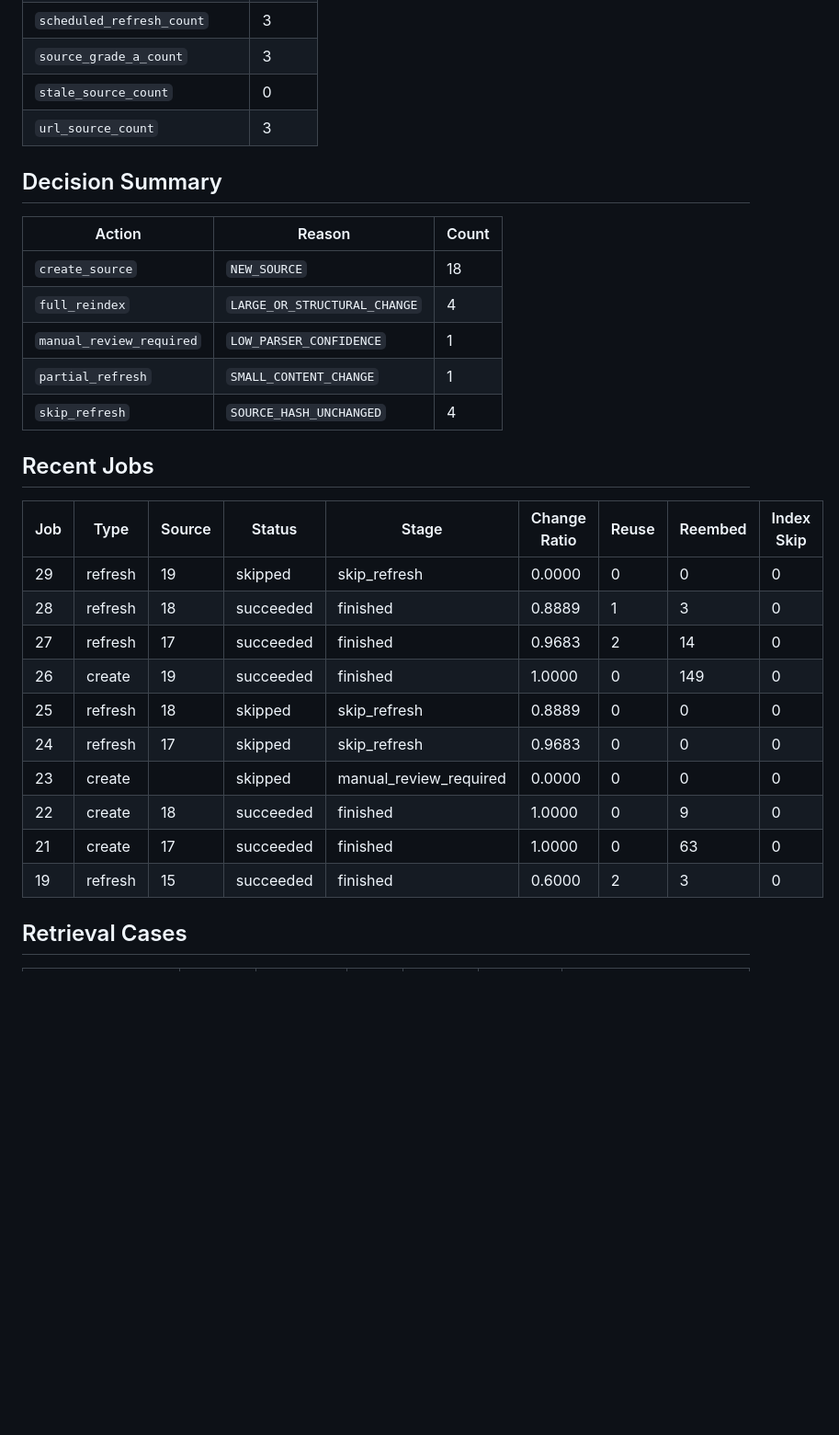
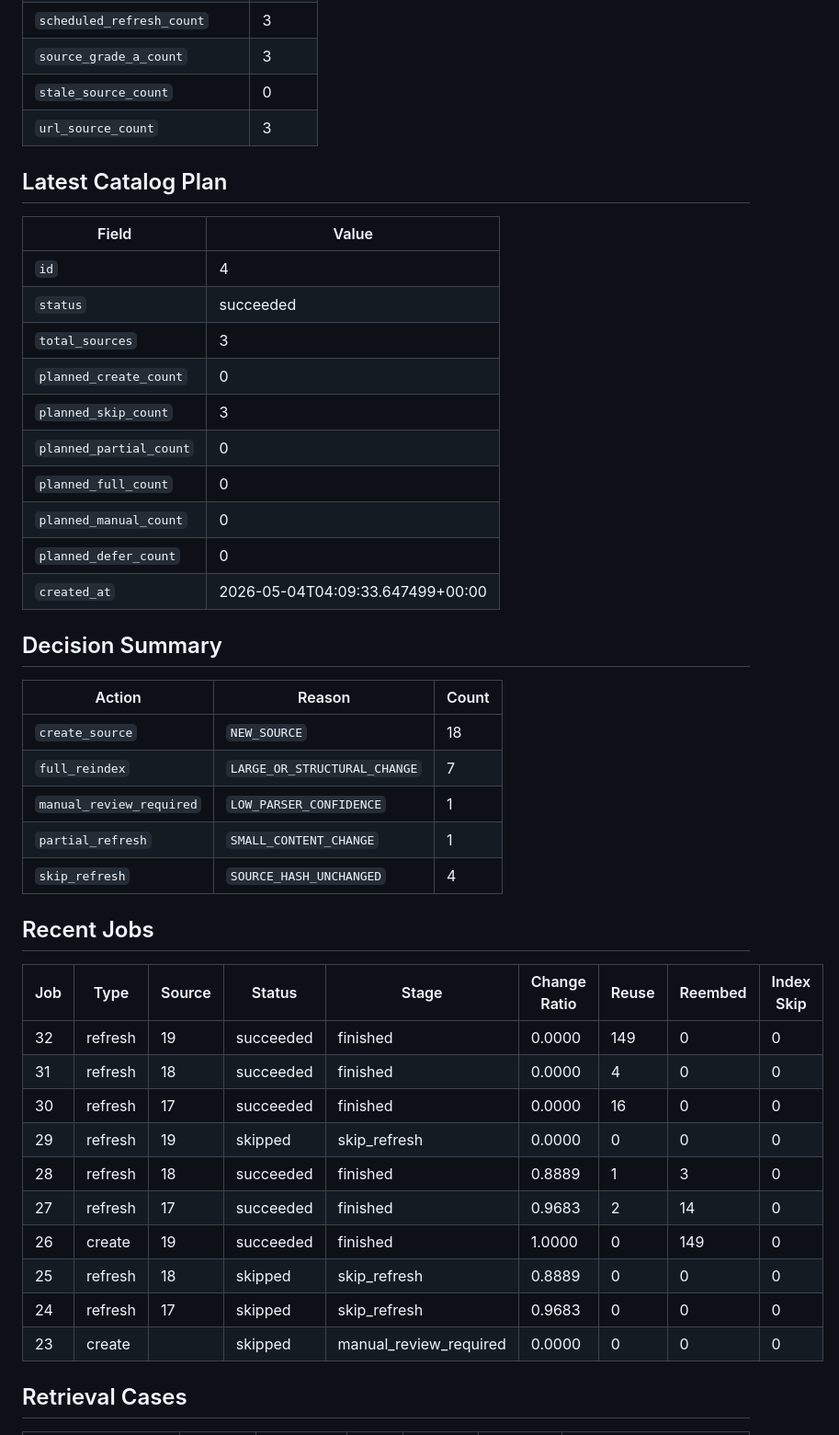
Before and after one commit to kaero313/ai-health-trainer, a Markdown page: docs/RAG_EVALUATION_REPORT.md, the part around one of its changes. Shown at 92% size. Drawn GitHub-style; blank space fills up the shorter version.

```diff
--- a/docs/RAG_EVALUATION_REPORT.md
+++ b/docs/RAG_EVALUATION_REPORT.md
@@ -64,12 +66,27 @@ docker compose exec backend python -m app.cli.rag validate-v1 --report-path /wor
 | `stale_source_count` | 0 |
 | `url_source_count` | 3 |
 
+## Latest Catalog Plan
+
+| Field | Value |
+|-------|-------|
+| `id` | 4 |
+| `status` | succeeded |
+| `total_sources` | 3 |
+| `planned_create_count` | 0 |
+| `planned_skip_count` | 3 |
+| `planned_partial_count` | 0 |
+| `planned_full_count` | 0 |
+| `planned_manual_count` | 0 |
+| `planned_defer_count` | 0 |
+| `created_at` | 2026-05-04T04:09:33.647499+00:00 |
+
 ## Decision Summary
 
 | Action | Reason | Count |
 |--------|--------|-------|
 | `create_source` | `NEW_SOURCE` | 18 |
-| `full_reindex` | `LARGE_OR_STRUCTURAL_CHANGE` | 4 |
+| `full_reindex` | `LARGE_OR_STRUCTURAL_CHANGE` | 7 |
 | `manual_review_required` | `LOW_PARSER_CONFIDENCE` | 1 |
 | `partial_refresh` | `SMALL_CONTENT_CHANGE` | 1 |
 | `skip_refresh` | `SOURCE_HASH_UNCHANGED` | 4 |
@@ -78,6 +95,9 @@ docker compose exec backend python -m app.cli.rag validate-v1 --report-path /wor
 
 | Job | Type | Source | Status | Stage | Change Ratio | Reuse | Reembed | Index Skip |
 |-----|------|--------|--------|-------|--------------|-------|---------|------------|
+| 32 | refresh | 19 | succeeded | finished | 0.0000 | 149 | 0 | 0 |
+| 31 | refresh | 18 | succeeded | finished | 0.0000 | 4 | 0 | 0 |
+| 30 | refresh | 17 | succeeded | finished | 0.0000 | 16 | 0 | 0 |
 | 29 | refresh | 19 | skipped | skip_refresh | 0.0000 | 0 | 0 | 0 |
 | 28 | refresh | 18 | succeeded | finished | 0.8889 | 1 | 3 | 0 |
 | 27 | refresh | 17 | succeeded | finished | 0.9683 | 2 | 14 | 0 |
@@ -85,9 +105,6 @@ docker compose exec backend python -m app.cli.rag validate-v1 --report-path /wor
 | 25 | refresh | 18 | skipped | skip_refresh | 0.8889 | 0 | 0 | 0 |
 | 24 | refresh | 17 | skipped | skip_refresh | 0.9683 | 0 | 0 | 0 |
 | 23 | create |  | skipped | manual_review_required | 0.0000 | 0 | 0 | 0 |
-| 22 | create | 18 | succeeded | finished | 1.0000 | 0 | 9 | 0 |
-| 21 | create | 17 | succeeded | finished | 1.0000 | 0 | 63 | 0 |
-| 19 | refresh | 15 | succeeded | finished | 0.6000 | 2 | 3 | 0 |
 
 ## Retrieval Cases
 
```
Also changed, not shown: other parts of docs/RAG_EVALUATION_REPORT.md (+8 -6 lines).
